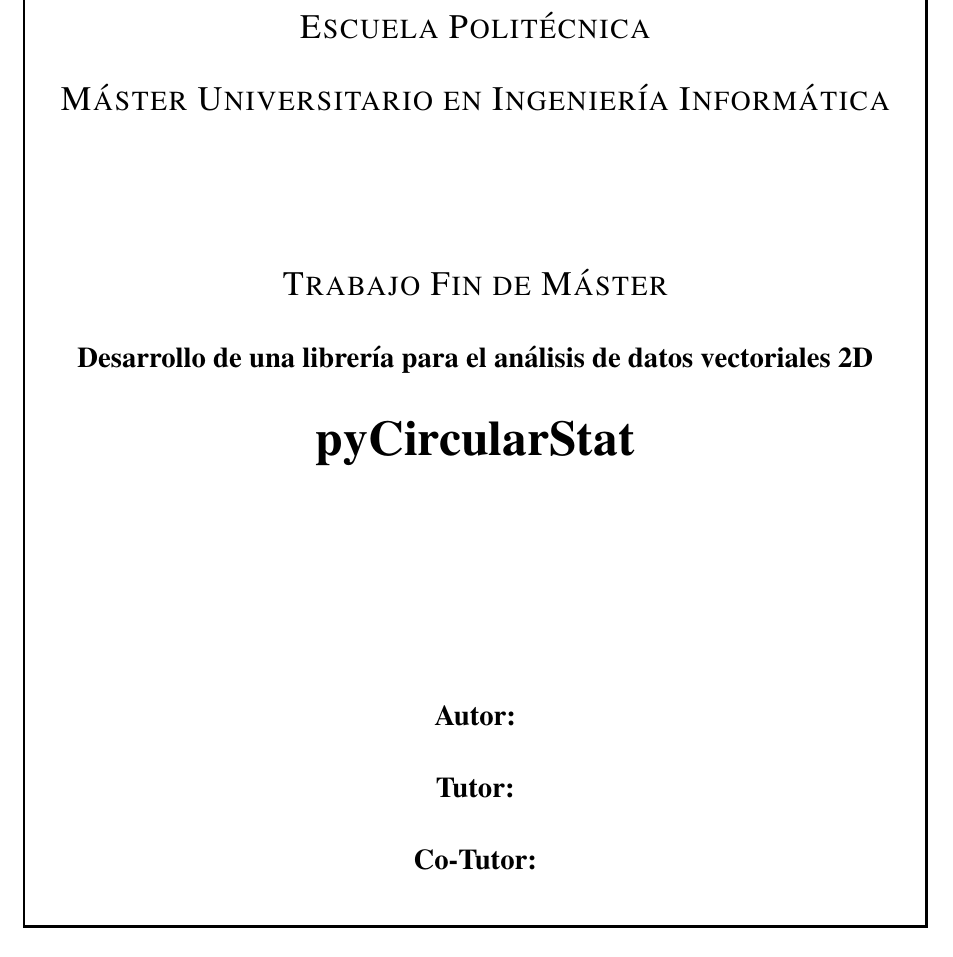
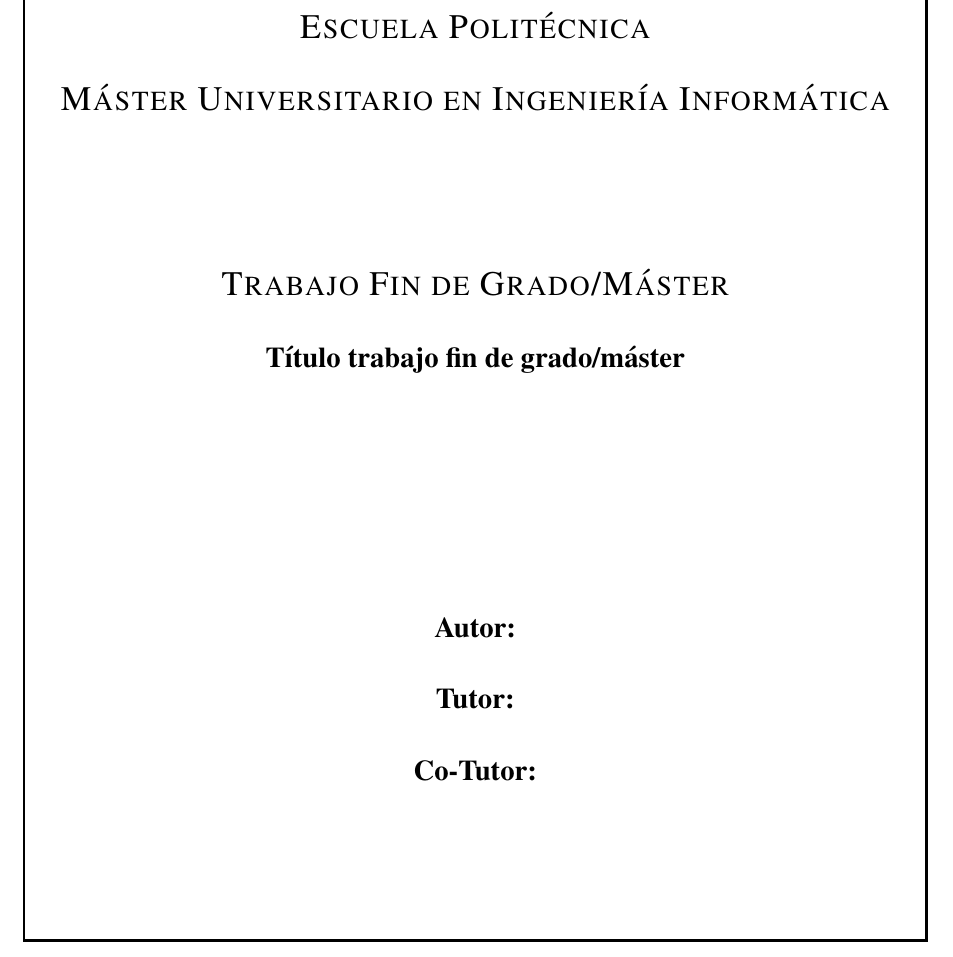
Before and after one commit to mhaut/Templates, a LaTeX paper (templateTFM.tex): part of page 2 of 6, cut so that both start at the same text. Compiled offline with pdfLaTeX.

Commit message:
changes in template

```diff
--- a/templateTFM.tex
+++ b/templateTFM.tex
@@ -155,9 +155,9 @@
 
 			\textsc{\Large Escuela Politécnica}\\[0.5cm]
 			\textsc{\Large Máster Universitario en Ingeniería Informática}\\[2.5cm]
-			\textsc{\Large Trabajo Fin de Máster}\\[0.5cm]
-			{ \large \bfseries Desarrollo de una librería para el análisis de datos vectoriales 2D}\\[0.8cm]
-			{ \huge \bfseries  pyCircularStat}\\[4cm]
+			\textsc{\Large Trabajo Fin de Grado/Máster}\\[0.5cm]
+			{ \large \bfseries Título trabajo fin de grado/máster}\\[4.0cm]
+			%{ \huge \bfseries  pyCircularStat}\\[1.4cm]
 
 			{ \large \bfseries Autor: }\\[0.5cm]
 			{ \large \bfseries Tutor: }\\[0.5cm]
```
Also changed, not shown: templateTFM.tex (6 more changed lines).
